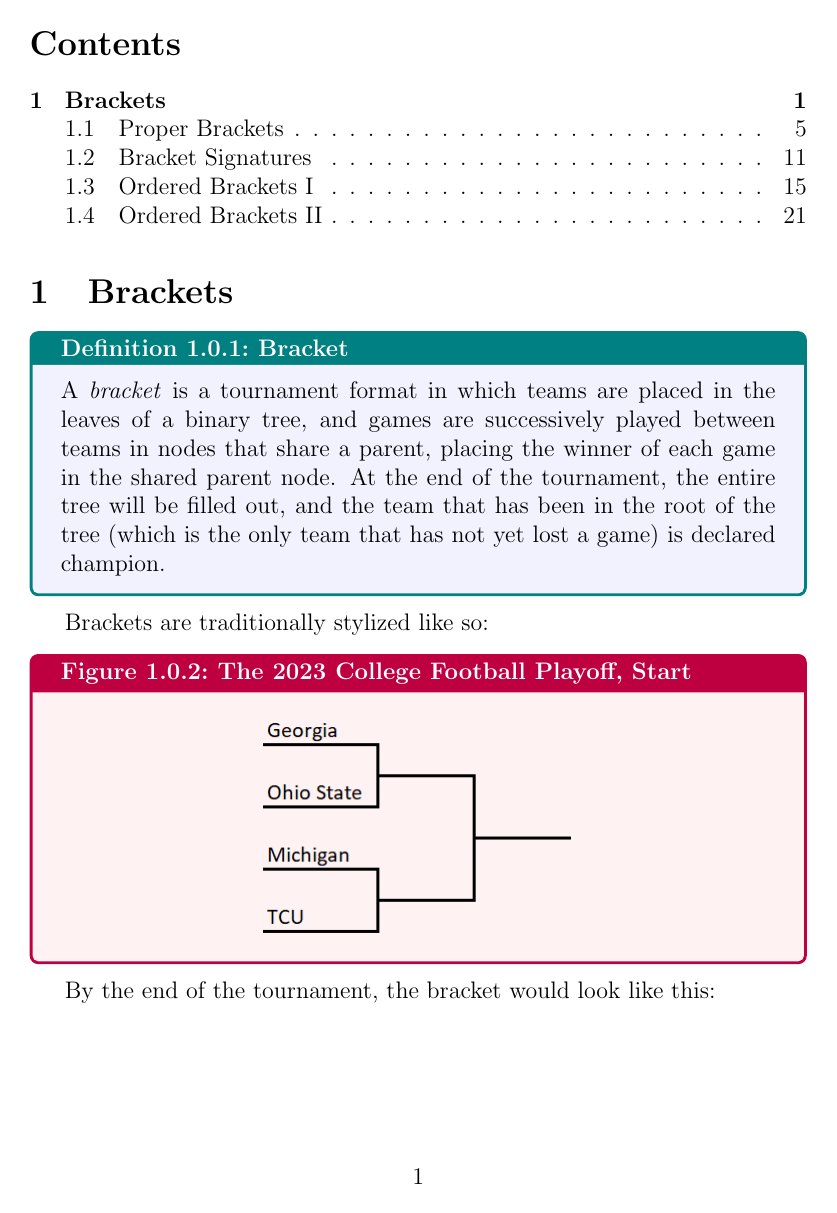
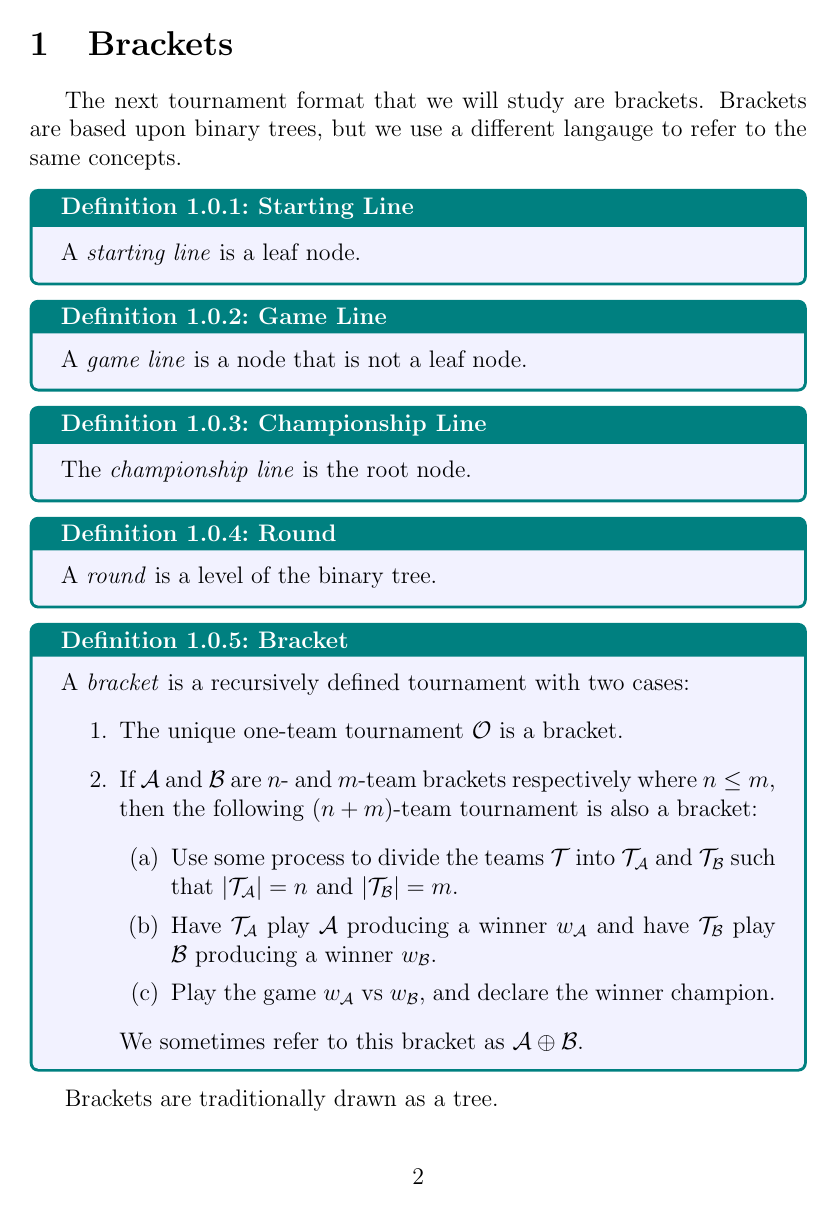
Before and after one commit to leofried/thesis, a LaTeX thesis (thesis-tex/main.tex, which reads thesis-tex/sections/Brackets/intro.tex, thesis-tex/style.sty): page 1 of 26 before the commit and page 2 of 27 after it. Compiled offline with pdfLaTeX.

Commit message:
Bad attempt at formalization

```diff
--- a/thesis-tex/sections/Brackets/intro.tex
+++ b/thesis-tex/sections/Brackets/intro.tex
@@ -1,20 +1,74 @@
 \sub{
 
-\begin{definition}{Bracket}{}
-    A \textit{bracket} is a tournament format in which teams are placed in the leaves of a binary tree, and games are successively played between teams in nodes that share a parent, placing the winner of each game in the shared parent node. At the end of the tournament, the entire tree will be filled out, and the team that has been in the root of the tree (which is the only team that has not yet lost a game) is declared champion.
+The next tournament format that we will study are brackets. Brackets are based upon binary trees, but we use a different langauge to refer to the same concepts.
+
+\begin{definition}{Starting Line}{}
+    A \textit{starting line} is a leaf node.
 \end{definition}
 
-Brackets are traditionally stylized like so:
+\begin{definition}{Game Line}{}
+    A \textit{game line} is a node that is not a leaf node.
+\end{definition}
+
+\begin{definition}{Championship Line}{}
+    The \textit{championship line} is the root node.
+\end{definition}
+
+\begin{definition}{Round}{}
+    A \textit{round} is a level of the binary tree.
+\end{definition}
+
+
+
+\begin{definition}{Bracket}{}
+    A \textit{bracket} is a recursively defined tournament with two cases:
+    \begin{enumerate}
+        \item The unique one-team tournament $\O$ is a bracket.
+        \item If $\A$ and $\B$ are $n$- and $m$-team brackets respectively where $n \leq m$, then the following $(n+m)$-team tournament is also a bracket:
+        \begin{enumerate}
+            \item Use some process to divide the teams $\T$ into $\T_\A$ and $\T_\B$ such that $|\T_\A| = n$ and $|\T_\B| = m$.
+            \item Have $\T_\A$ play $\A$ producing a winner $w_\A$ and have $\T_\B$ play $\B$ producing a winner $w_\B.$
+            \item Play the game $w_\A$ vs $w_\B$, and declare the winner champion.
+        \end{enumerate}
+
+        We sometimes refer to this bracket as $\A \oplus \B.$
+    \end{enumerate}
+\end{definition}
+
+Brackets are traditionally drawn as a tree.
 \fig{1}{2023 College Football Playoff Empty.png}{The 2023 College Football Playoff, Start}{}
 
-By the end of the tournament, the bracket would look like this:
-\fig{1}{2023 College Football Playoff Full.png} {The 2023 College Football Playoff, End}{}
+By the end, the bracket would look like this:
+\fig{1}{2023 College Football Playoff Full.png} {The 2023 College Football Playoff, End}{cfp}
 
-In the first round, Georgia played Ohio State, and Michigan played TCU. Georgia and TCU won their respective games, so they advanced to the next round. Then Georgia beat TCU, winning the tournament.
+% Figure \ref{fig:cfp} means that Georgia beat Ohio States, TCU beat Michigan, and then Georgia beat TCU in the finals.
+
+% \theo{}{
+%     In an $n$-team bracket, exactly $n -1$ games are played.
+% }{
+%     We show this by induction on the form of the bracket. In the unique one-team bracket, zero games are played. Now, assume that in the $n$-team bracket $\A$, $n-1$ exactly games are played, and in the $m$-team bracket $\B$, exactly $m-1$ games are played. Then, in the $(n + m)$-team bracket $\A \oplus \B$: $n-1$ games are played in $\A,$ $m -1$ games are played in $\B,$ and one final game is played between $w_\A$ and $w_\B$ for a total of exactly $n + m - 1$ games.
+% }{}
+
+It is often helpful to talk about brackets by grouping together games that could be played simultaneously. To that end, we introduce the concept of a round.
+
+%not a huge fan of this definition. -- need to prove that the two parts align w each other
+\begin{definition}{Round}{}
+    Let $Round$ be a function from the set of brackets to $\N$ defined by:
+    \begin{enumerate}
+        \item $Round(\O) = 0$
+        \item $Round(\A \oplus \B) = \max(Round(\A), Round(\B)) + 1$
+    \end{enumerate}
+    If $Round(\A) = r$, we say that $\A$ is an $r$-round bracket.\\
+
+    We let the $s$th \textit{round} of an $r$-round bracket be the set of games such that the winner of those games need to win $r - s - 1$ more games in order to win the bracket.
+\end{definition}
+
+Thus in the first round of the 2023 CFP, Georgia played Ohio State, and Michigan played TCU. Georgia and TCU won their respective games, and then in the second round, Georgia beat TCU, winning the tournament.
 
 The 2023 College Football Playoff has a special property that not all brackets have: it is \textit{balanced}.
+%do we have to prove that a team frontloads all of its byes? also what if they lose?
 \begin{definition}{Bye}{}
-    When a team doesn't have to play during a certain round of a bracket, we say that team has a \textit{bye}.
+    If a team doesn't have to play during a certain round of a bracket, we say that team has a \textit{bye}.
 \end{definition}
 
 \begin{definition}{Balanced Bracket}{}
@@ -28,16 +82,20 @@ Saint Mary's and Gonzaga each have three byes and so only need to win two games
 
 In many cases, however, it is undesirable to grant advantages to certain teams over others. One might hope, for any $n$, to be able to construct a balanced bracket for $n$ teams, but unfortunately this is rarely possible.
 
-\begin{definition}{Starting Line}{}
-    A \textit{starting line} is a leaf node of a bracket where a team gets place before they play their first game.
-\end{definition}
+% \begin{definition}{Starting Line}{}
+%     A \textit{starting line} is a leaf node of a bracket where a team gets place before they play their first game.
+% \end{definition}
 
-\begin{definition}{Play-in Game}{}
-    A \textit{play-in game} is sub-bracket of the main bracket consisting of just two teams (and thus just a single game).
-\end{definition}
+% \begin{definition}{Play-in Game}{}
+%     A \textit{play-in game} is sub-bracket of the main bracket consisting of just two teams (and thus just a single game).
+% \end{definition}
 
 \theo{}{
 There exists an $n$-team balanced bracket if and only if $n$ is a power of two.}{
+    First, note that $\O$ is balanced (there are no games and thus no rounds and thus no byes), and that if $\A$ and $\B$ are balanced, then so is $\A \oplus \B$ because
+
+
+
 In a balanced bracket, no byes are assigned, so at the conclusion of every round, there are half as many teams alive as at the beginning of the round. If $n$ is not a power of two, then this process will eventually lead to a non-one odd number of teams remaining, at which point a bye will have to be assigned, meaning the bracket is not in fact balanced.\\
 
 If $n$ is a power of two, however, we can inductively build up a balanced bracket. For $n = 1$, the unique one-team bracket is balanced, and for any other $n$, once we have a balanced bracket for $n / 2$ teams, we can replace each starting line with a play-in game, resulting in an $n$-team balanced bracket.
--- a/thesis-tex/style.sty
+++ b/thesis-tex/style.sty
@@ -93,7 +93,10 @@
     \renewcommand{\A}{\mathcal{A}}
     \newcommand{\B}{\mathcal{B}}
     \renewcommand{\C}{\mathcal{C}}
+    \newcommand{\N}{\mathbb{N}}
+    \renewcommand{\O}{\mathcal{O}}
     \renewcommand{\P}{\mathbb{P}}
+    \newcommand{\T}{\mathcal{T}}
 
 
     \newcommand{\bracksig}[1]{\mathbf{[[#1]]}}
```
Also changed, not shown: thesis-tex/excersizes.txt (+1 -0 lines), thesis-tex/main.tex (+1 -0 lines).
